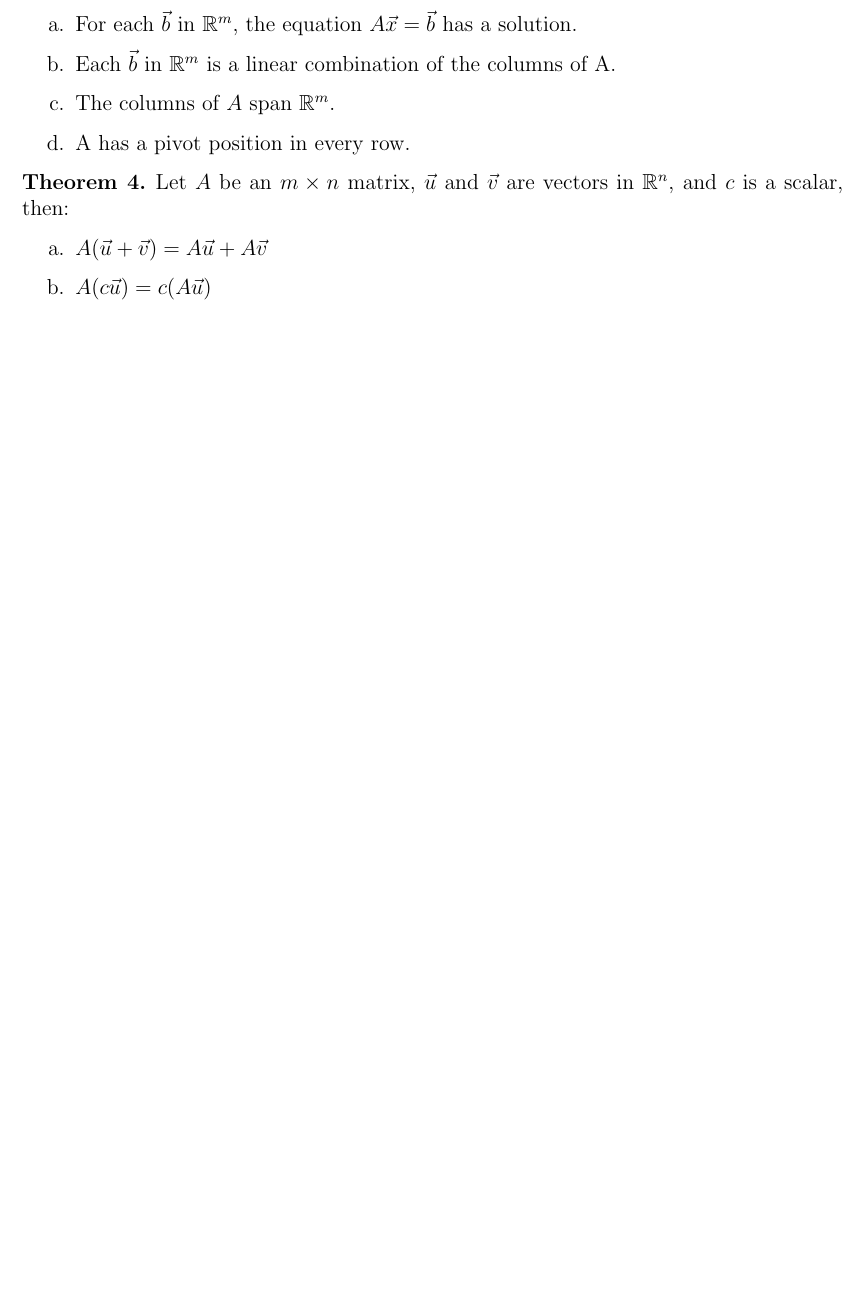
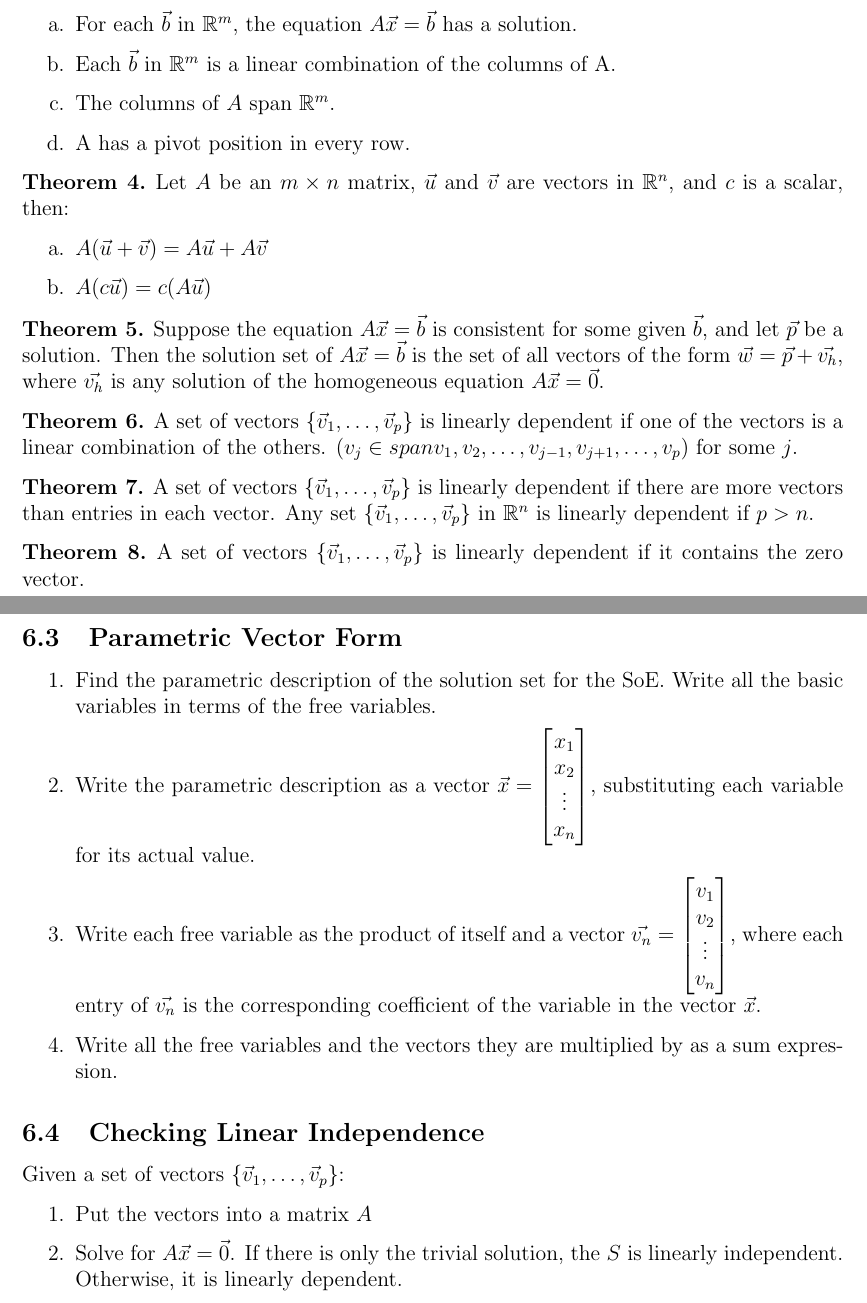
Before and after one commit to Matty67889/study-guides, a LaTeX document (MATH2940/math-2940-study-guide.tex): part of page 9 of 12 before the commit and two parts of pages 9 and 11 of 14 after it, the two joined at a grey line, cut so that both start at the same text, the shorter picture padded with empty space. Compiled offline with pdfLaTeX.

Commit message:
Added new commands, added new sections
- Added new commands for writing sets of vectors, the matrix equation,
and linear combinations more easily
- Added linear dependence section, definitions, and theorems to
math2940 study guide

```diff
--- a/MATH2940/math-2940-study-guide.tex
+++ b/MATH2940/math-2940-study-guide.tex
@@ -611,6 +650,31 @@
 
 			\item $A(c\vec{u}) = c(A\vec{u})$
 		\end{enumerate}
+	\end{theorem}
+
+	\begin{theorem}
+		\label{thm:non-homo-thm}
+		Suppose the equation $A\vec{x} = \vec{b}$ is consistent for some given $\vec{b}$, and let $\vec{p}$ be a
+		solution. Then the solution set of $A\vec{x} = \vec{b}$ is the set of all vectors of the form
+		$\vec{w} = \vec{p} + \vec{v_h}$, where $\vec{v_h}$ is any solution of the homogeneous equation $A\vec{x} = \vec{0}$.
+	\end{theorem}
+
+	\begin{theorem}
+		\label{thm:lin-dep-thm}
+
+		A set of vectors $\finitevecsset{\vec{v}}{p}$ is linearly dependent if one of the vectors is a linear combination of the others. ($v_j \in span{v_1, v_2,\ldots,v_{j-1}, v_{j+1},\ldots,v_p}$) for some $j$.
+	\end{theorem}
+
+	\begin{theorem}
+		\label{thm:lin-dep-thm-p-gt-n}
+
+		A set of vectors $\finitevecsset{\vec{v}}{p}$ is linearly dependent if there are more vectors than entries in each vector. Any set $\finitevecsset{\vec{v}}{p}$ in $\mathbb{R}^n$ is linearly dependent if $p > n$.
+	\end{theorem}
+
+	\begin{theorem}
+		\label{thm:lin-dep-thm-zero-vec}
+
+		A set of vectors $\finitevecsset{\vec{v}}{p}$ is linearly dependent if it contains the zero vector.
 	\end{theorem}
 	\newpage
 
@@ -656,6 +720,45 @@
 
 		\item Create zeroes above each pivot, starting with the rightmost pivot. If a pivot is not a 1, make it a 1 with a scaling operation.
 	\end{enumerate}
+
+	\subsection{Parametric Vector Form}
+	\label{sec:parametric-vector-form}
+	\begin{enumerate}
+		\item Find the parametric description of the solution set for the SoE. Write all the basic variables in terms of the free variables.
+
+		\item Write the parametric description as a vector
+		$\vec{x} =
+		\begin{bmatrix}
+			x_1\\
+			x_2\\
+			\vdots\\
+			x_n
+		\end{bmatrix}$,
+		substituting each variable for its actual value.
+
+		\item Write each free variable as the product of itself and a vector $\vec{v_n} =
+		\begin{bmatrix}
+			v_1\\
+			v_2\\
+			\vdots\\
+			v_n
+		\end{bmatrix}$,
+		where each entry of $\vec{v_n}$ is the corresponding coefficient of the variable in the vector $\vec{x}$.
+
+		\item Write all the free variables and the vectors they are multiplied by as a sum expression.
+	\end{enumerate}
+
+	\subsection{Checking Linear Independence}
+	\label{sec:lin-indep-check}
+
+	Given a set of vectors $\finitevecsset{\vec{v}}{p}$:
+
+	\begin{enumerate}
+		\item Put the vectors into a matrix $A$
+
+		\item Solve for $\mateq{A}{\vec{x}}{\vec{0}}$. If there is only the trivial solution, the $S$ is linearly independent. Otherwise, it is linearly dependent.
+	\end{enumerate}
+
 	\newpage
 
 	% Terminology
```
Also changed, not shown: MATH2940/math-2940-study-guide.pdf, MATH2940/math-2940-study-guide.tex (65 more changed lines), 1 other file.
